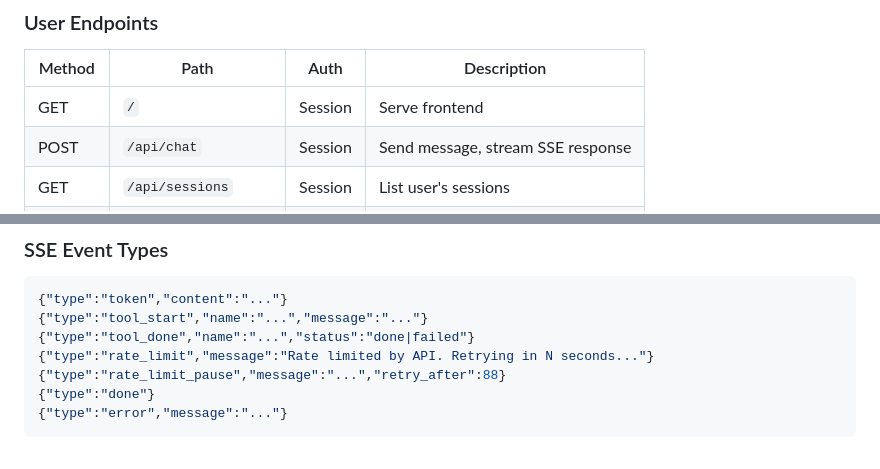
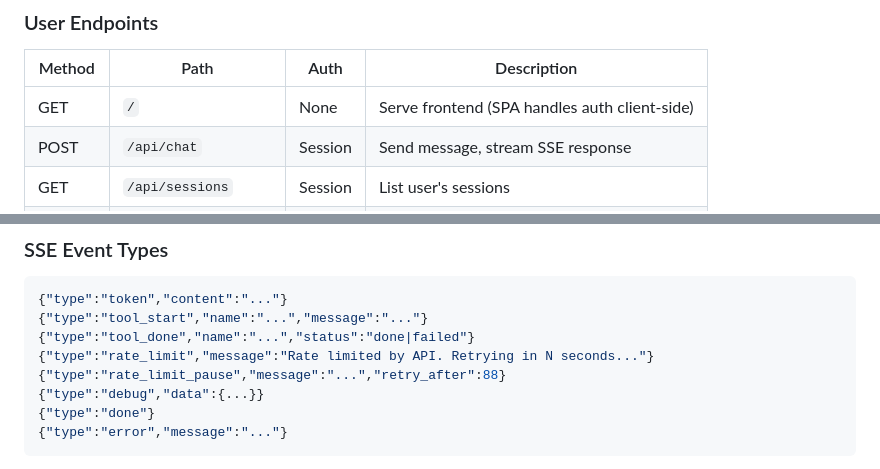
Before and after one commit to lobo235/homelab-chatbot, a Markdown page: CLAUDE.md, 2 parts joined by grey strips. GitHub-like rendering.

Commit message:
docs: fix route auth, add debug SSE event to CLAUDE.md
Co-Authored-By: Claude Opus 4.6 <noreply@anthropic.com>

````diff
--- a/CLAUDE.md
+++ b/CLAUDE.md
@@ -146,7 +146,7 @@ internal/frontend/frontend.go     — Embedded HTML/CSS/JS assets
 
 | Method | Path | Auth | Description |
 |--------|------|------|-------------|
-| GET | `/` | Session | Serve frontend |
+| GET | `/` | None | Serve frontend (SPA handles auth client-side) |
 | POST | `/api/chat` | Session | Send message, stream SSE response |
 | GET | `/api/sessions` | Session | List user's sessions |
 | GET | `/api/sessions/{id}` | Session | Get session with messages |
@@ -181,6 +181,7 @@ internal/frontend/frontend.go     — Embedded HTML/CSS/JS assets
 {"type":"tool_done","name":"...","status":"done|failed"}
 {"type":"rate_limit","message":"Rate limited by API. Retrying in N seconds..."}
 {"type":"rate_limit_pause","message":"...","retry_after":88}
+{"type":"debug","data":{...}}
 {"type":"done"}
 {"type":"error","message":"..."}
 ```
````
